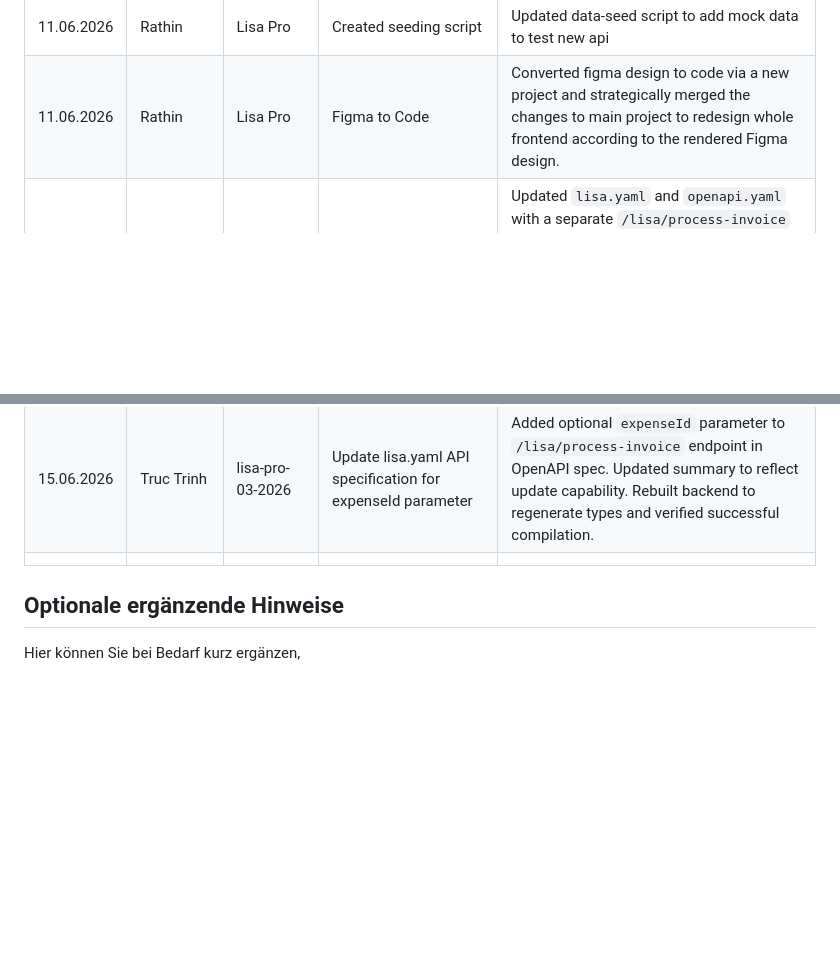
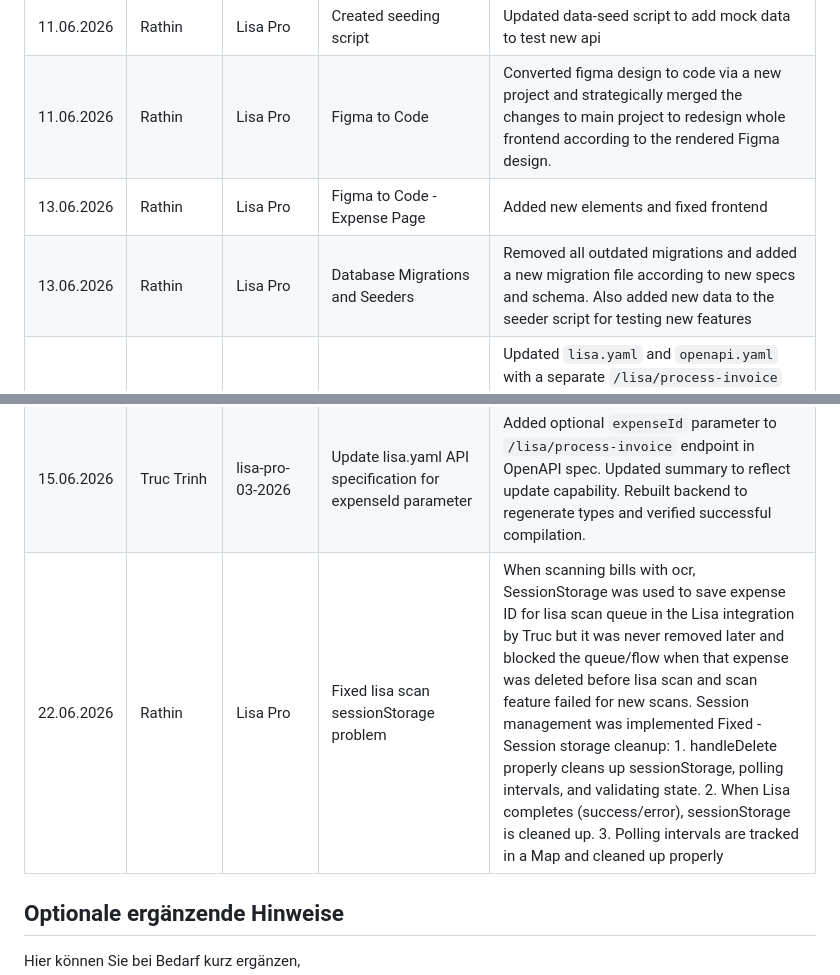
Before and after one commit to thanhtruc090699/expense_tracking_system, a Markdown page: documentation/ki-nutzungsprotokoll-vorlage.md, 2 parts joined by grey strips. Rendered like a GitHub page; blank space fills up the shorter version.

Commit message:
docs: KI-Protokoll

```diff
--- a/documentation/ki-nutzungsprotokoll-vorlage.md
+++ b/documentation/ki-nutzungsprotokoll-vorlage.md
@@ -41,6 +41,8 @@ Pflegen Sie das Protokoll möglichst zeitnah, damit die Git-Historie die Entwick
 | 11.06.2026 | Rathin | Lisa Pro | api-spec: expense.yaml error codes | generated missing error status codes for all methods 401, 401, 404, 422 |
 | 11.06.2026 | Rathin | Lisa Pro | Created seeding script | Updated data-seed script to add mock data to test new api |
 | 11.06.2026 | Rathin | Lisa Pro | Figma to Code | Converted figma design to code via a new project and strategically merged the changes to main project to redesign whole frontend according to the rendered Figma design. |
+| 13.06.2026 | Rathin | Lisa Pro | Figma to Code - Expense Page | Added new elements and fixed frontend |
+| 13.06.2026 | Rathin | Lisa Pro | Database Migrations and Seeders | Removed all outdated migrations and added a new migration file according to new specs and schema. Also added new data to the seeder script for testing new features |
 | 14.06.2026 | Truc Trinh | OpenAI Codex | Lisa invoice validation and processing flow | Updated `lisa.yaml` and `openapi.yaml` with a separate `/lisa/process-invoice` endpoint, regenerated backend OpenAPI artifacts, aligned generated `LisaApi` signatures with controller, impl and service code, and kept `/lisa/analyze-bill` as the validation-only endpoint. |
 | 14.06.2026 | Truc Trinh | OpenAI Codex | Lisa OCR and category-based invoice analysis | Adjusted the backend flow so Lisa receives the uploaded receipt image, OCR is called from the backend, categories are loaded from the database, and the prompt was refined to keep only real purchased products with name, quantity, price, total price and category data. |
 | 14.06.2026 | Truc Trinh | OpenAI Codex | Fixing Lisa API response mapping and frontend handling | Investigated backend/frontend mismatch for receipt scan results, adapted response handling so validated invoice data can be mapped to the frontend form, and checked the backend build after generated model updates. |
@@ -51,7 +53,7 @@ Pflegen Sie das Protokoll möglichst zeitnah, damit die Git-Historie die Entwick
 | 15.06.2026 | Truc Trinh | lisa-pro-03-2026 | Implement two-step OCR + Lisa validation flow for faster UI response | Modified frontend `NavBar.tsx` to call `/ocr/process-invoice` first for immediate expense creation and UI display. Lisa validation runs asynchronously in background with the created `expenseId`. SessionStorage used to track expenses pending validation. |
 | 15.06.2026 | Truc Trinh | lisa-pro-03-2026 | Add Lisa validation status badges to expenses UI | Updated `ExpensesPage.tsx` to poll expense endpoints every 2s for validation status. Added three badge states: yellow pulsing "Lisa validating..." during processing, green "✓ Lisa validated" when status is "valid", and orange "Lisa needs review" for "needs_review" status. Corresponding CSS styles added for both light and dark modes. |
 | 15.06.2026 | Truc Trinh | lisa-pro-03-2026 | Update lisa.yaml API specification for expenseId parameter | Added optional `expenseId` parameter to `/lisa/process-invoice` endpoint in OpenAPI spec. Updated summary to reflect update capability. Rebuilt backend to regenerate types and verified successful compilation. |
-|  |  |  |  |  |
+| 22.06.2026 | Rathin | Lisa Pro | Fixed lisa scan sessionStorage problem | When scanning bills with ocr, SessionStorage was used to save expense ID for lisa scan queue in the Lisa integration by Truc but it was never removed later and blocked the queue/flow when that expense was deleted before lisa scan and scan feature failed for new scans. Session management was implemented Fixed - Session storage cleanup: 1. handleDelete properly cleans up sessionStorage, polling intervals, and validating state. 2. When Lisa completes (success/error), sessionStorage is cleaned up. 3. Polling intervals are tracked in a Map and cleaned up properly |
 
 ## Optionale ergänzende Hinweise
 
```
